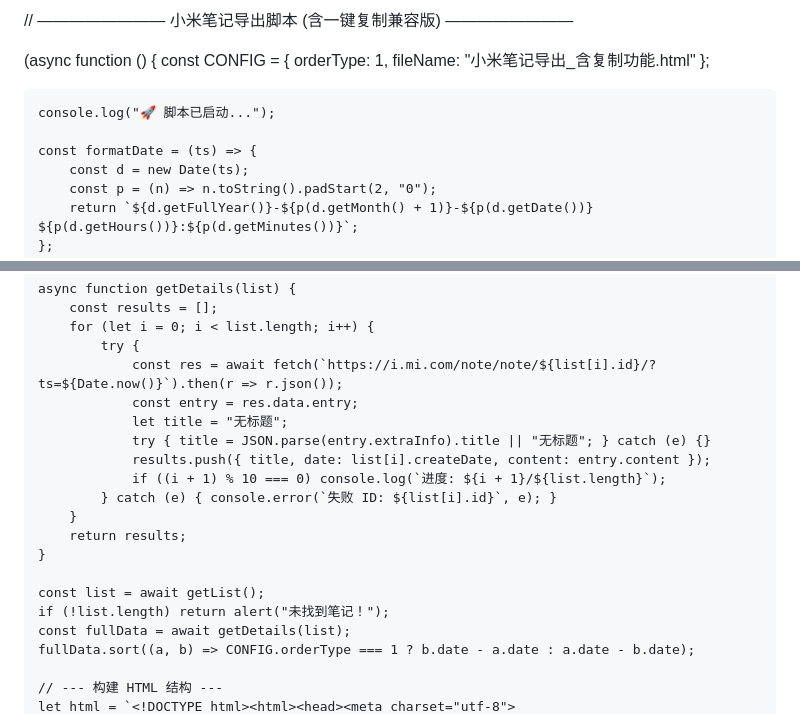
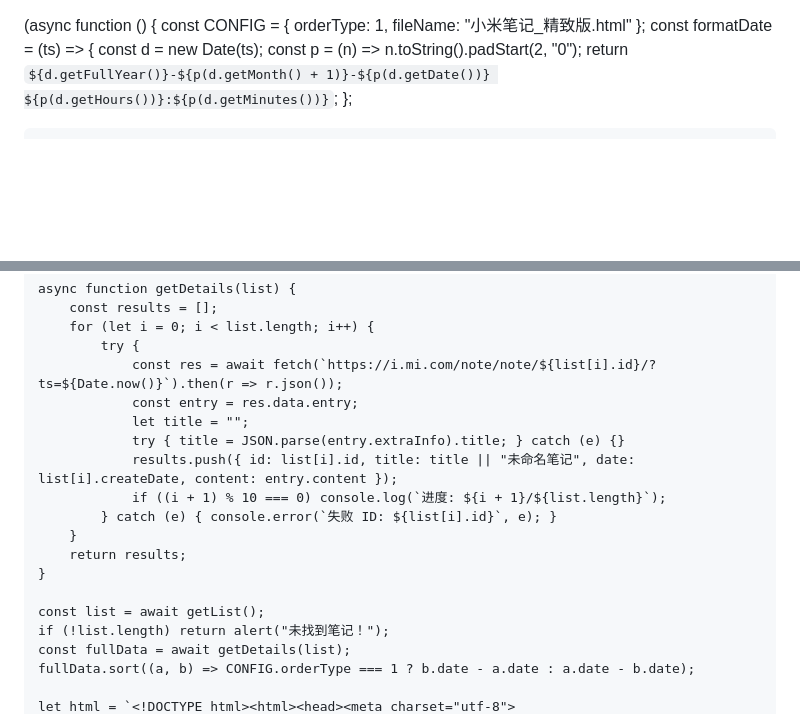
Before and after one commit to Maple2085/maple2085.github.io, a Markdown page: XiaomiNotes.md, 2 parts joined by grey strips. Drawn GitHub-style; blank space fills up the shorter version.

```diff
--- a/XiaomiNotes.md
+++ b/XiaomiNotes.md
@@ -1,13 +1,5 @@
-// ———————— 小米笔记导出脚本 (含一键复制兼容版) ————————
-
 (async function () {
-    const CONFIG = {
-        orderType: 1,
-        fileName: "小米笔记导出_含复制功能.html"
-    };
-
-    console.log("🚀 脚本已启动...");
-
+    const CONFIG = { orderType: 1, fileName: "小米笔记_精致版.html" };
     const formatDate = (ts) => {
         const d = new Date(ts);
         const p = (n) => n.toString().padStart(2, "0");
@@ -47,9 +37,9 @@
             try {
                 const res = await fetch(`https://i.mi.com/note/note/${list[i].id}/?ts=${Date.now()}`).then(r => r.json());
                 const entry = res.data.entry;
-                let title = "无标题";
-                try { title = JSON.parse(entry.extraInfo).title || "无标题"; } catch (e) {}
-                results.push({ title, date: list[i].createDate, content: entry.content });
+                let title = "";
+                try { title = JSON.parse(entry.extraInfo).title; } catch (e) {}
+                results.push({ id: list[i].id, title: title || "未命名笔记", date: list[i].createDate, content: entry.content });
                 if ((i + 1) % 10 === 0) console.log(`进度: ${i + 1}/${list.length}`);
             } catch (e) { console.error(`失败 ID: ${list[i].id}`, e); }
         }
@@ -61,5 +51,4 @@
     const fullData = await getDetails(list);
     fullData.sort((a, b) => CONFIG.orderType === 1 ? b.date - a.date : a.date - b.date);
 
-    // --- 构建 HTML 结构 ---
     let html = `<!DOCTYPE html><html><head><meta charset="utf-8">
```
Also changed, not shown: other parts of XiaomiNotes.md (+169 -72 lines).
